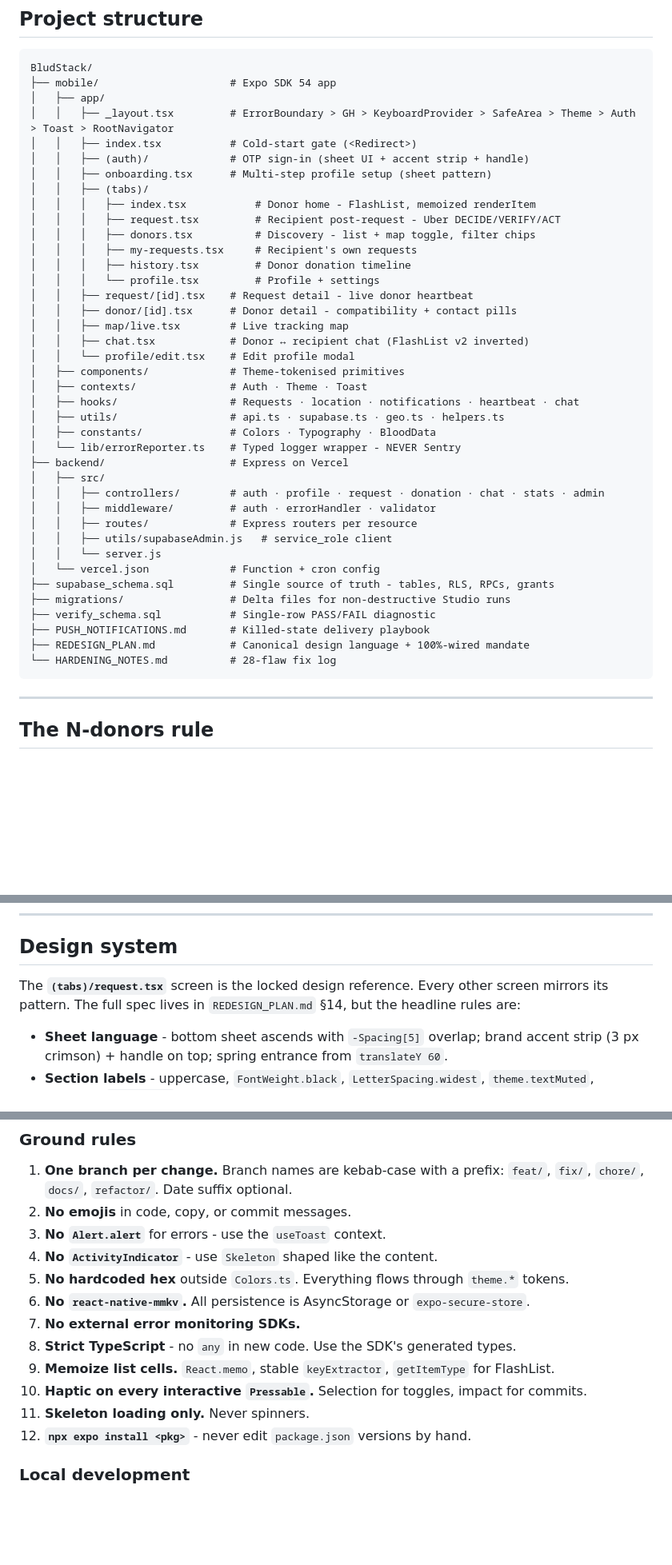
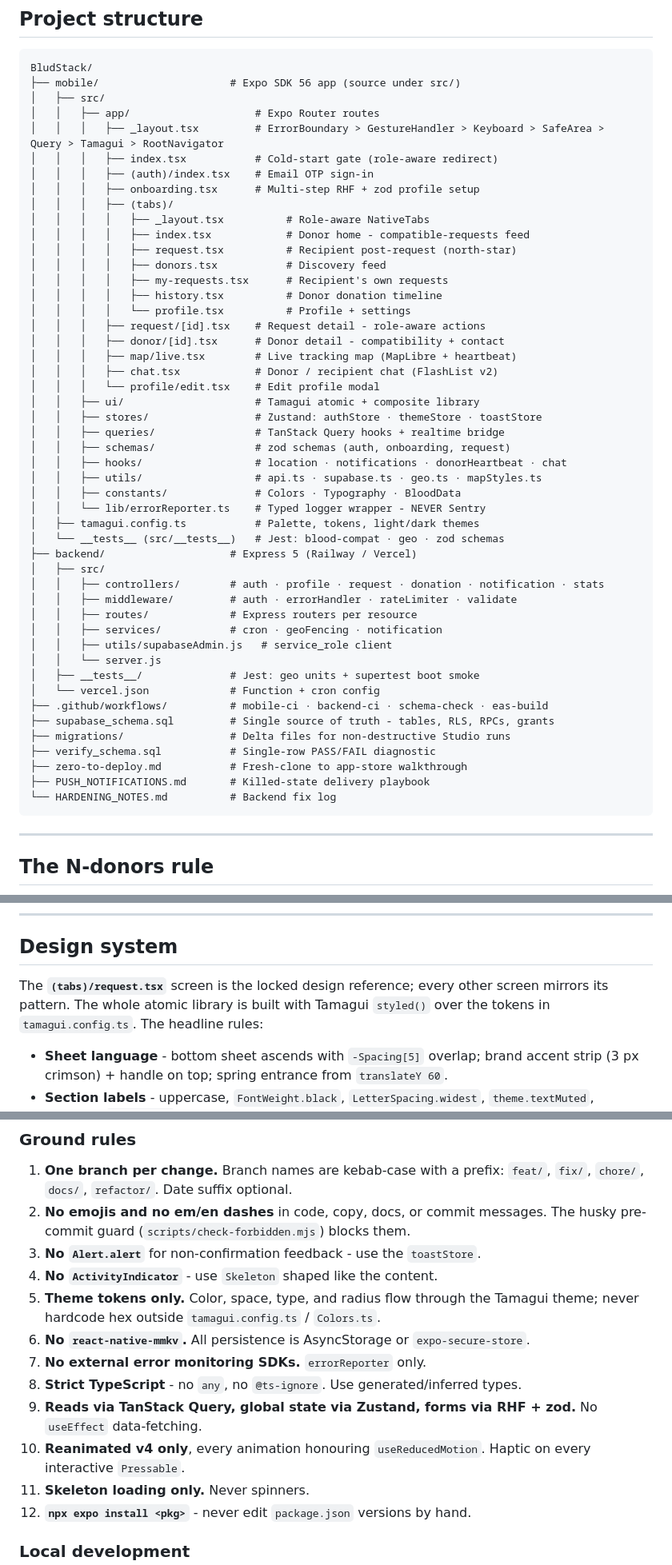
Before and after one commit to aashir-athar/BludStack-RN, a Markdown page: README.md, 3 parts joined by grey strips. Shown at 80% size. Drawn GitHub-style; blank space fills up the shorter version.

````diff
--- a/README.md
+++ b/README.md
@@ -163,44 +169,53 @@ flowchart LR
 
 ```
 BludStack/
-├── mobile/                     # Expo SDK 54 app
-│   ├── app/
-│   │   ├── _layout.tsx         # ErrorBoundary > GH > KeyboardProvider > SafeArea > Theme > Auth > Toast > RootNavigator
-│   │   ├── index.tsx           # Cold-start gate (<Redirect>)
-│   │   ├── (auth)/             # OTP sign-in (sheet UI + accent strip + handle)
-│   │   ├── onboarding.tsx      # Multi-step profile setup (sheet pattern)
-│   │   ├── (tabs)/
-│   │   │   ├── index.tsx           # Donor home - FlashList, memoized renderItem
-│   │   │   ├── request.tsx         # Recipient post-request - Uber DECIDE/VERIFY/ACT
-│   │   │   ├── donors.tsx          # Discovery - list + map toggle, filter chips
-│   │   │   ├── my-requests.tsx     # Recipient's own requests
-│   │   │   ├── history.tsx         # Donor donation timeline
-│   │   │   └── profile.tsx         # Profile + settings
-│   │   ├── request/[id].tsx    # Request detail - live donor heartbeat
-│   │   ├── donor/[id].tsx      # Donor detail - compatibility + contact pills
-│   │   ├── map/live.tsx        # Live tracking map
-│   │   ├── chat.tsx            # Donor ↔ recipient chat (FlashList v2 inverted)
-│   │   └── profile/edit.tsx    # Edit profile modal
-│   ├── components/             # Theme-tokenised primitives
-│   ├── contexts/               # Auth · Theme · Toast
-│   ├── hooks/                  # Requests · location · notifications · heartbeat · chat
-│   ├── utils/                  # api.ts · supabase.ts · geo.ts · helpers.ts
-│   ├── constants/              # Colors · Typography · BloodData
-│   └── lib/errorReporter.ts    # Typed logger wrapper - NEVER Sentry
-├── backend/                    # Express on Vercel
+├── mobile/                     # Expo SDK 56 app (source under src/)
 │   ├── src/
-│   │   ├── controllers/        # auth · profile · request · donation · chat · stats · admin
-│   │   ├── middleware/         # auth · errorHandler · validator
+│   │   ├── app/                    # Expo Router routes
+│   │   │   ├── _layout.tsx         # ErrorBoundary > GestureHandler > Keyboard > SafeArea > Query > Tamagui > RootNavigator
+│   │   │   ├── index.tsx           # Cold-start gate (role-aware redirect)
+│   │   │   ├── (auth)/index.tsx    # Email OTP sign-in
+│   │   │   ├── onboarding.tsx      # Multi-step RHF + zod profile setup
+│   │   │   ├── (tabs)/
+│   │   │   │   ├── _layout.tsx          # Role-aware NativeTabs
+│   │   │   │   ├── index.tsx            # Donor home - compatible-requests feed
+│   │   │   │   ├── request.tsx          # Recipient post-request (north-star)
+│   │   │   │   ├── donors.tsx           # Discovery feed
+│   │   │   │   ├── my-requests.tsx      # Recipient's own requests
+│   │   │   │   ├── history.tsx          # Donor donation timeline
+│   │   │   │   └── profile.tsx          # Profile + settings
+│   │   │   ├── request/[id].tsx    # Request detail - role-aware actions
+│   │   │   ├── donor/[id].tsx      # Donor detail - compatibility + contact
+│   │   │   ├── map/live.tsx        # Live tracking map (MapLibre + heartbeat)
+│   │   │   ├── chat.tsx            # Donor / recipient chat (FlashList v2)
+│   │   │   └── profile/edit.tsx    # Edit profile modal
+│   │   ├── ui/                     # Tamagui atomic + composite library
+│   │   ├── stores/                 # Zustand: authStore · themeStore · toastStore
+│   │   ├── queries/                # TanStack Query hooks + realtime bridge
+│   │   ├── schemas/                # zod schemas (auth, onboarding, request)
+│   │   ├── hooks/                  # location · notifications · donorHeartbeat · chat
+│   │   ├── utils/                  # api.ts · supabase.ts · geo.ts · mapStyles.ts
+│   │   ├── constants/              # Colors · Typography · BloodData
+│   │   └── lib/errorReporter.ts    # Typed logger wrapper - NEVER Sentry
+│   ├── tamagui.config.ts           # Palette, tokens, light/dark themes
+│   └── __tests__ (src/__tests__)   # Jest: blood-compat · geo · zod schemas
+├── backend/                    # Express 5 (Railway / Vercel)
+│   ├── src/
+│   │   ├── controllers/        # auth · profile · request · donation · notification · stats
+│   │   ├── middleware/         # auth · errorHandler · rateLimiter · validate
 │   │   ├── routes/             # Express routers per resource
+│   │   ├── services/           # cron · geoFencing · notification
 │   │   ├── utils/supabaseAdmin.js   # service_role client
 │   │   └── server.js
+│   ├── __tests__/              # Jest: geo units + supertest boot smoke
 │   └── vercel.json             # Function + cron config
+├── .github/workflows/          # mobile-ci · backend-ci · schema-check · eas-build
 ├── supabase_schema.sql         # Single source of truth - tables, RLS, RPCs, grants
 ├── migrations/                 # Delta files for non-destructive Studio runs
 ├── verify_schema.sql           # Single-row PASS/FAIL diagnostic
+├── zero-to-deploy.md           # Fresh-clone to app-store walkthrough
 ├── PUSH_NOTIFICATIONS.md       # Killed-state delivery playbook
-├── REDESIGN_PLAN.md            # Canonical design language + 100%-wired mandate
-└── HARDENING_NOTES.md          # 28-flaw fix log
+└── HARDENING_NOTES.md          # Backend fix log
 ```
 
 ---
@@ -274,7 +289,7 @@ The geo-fence claim is **DB-persisted with compare-and-set (CAS)** semantics - t
 
 ## Design system
 
-The **`(tabs)/request.tsx`** screen is the locked design reference. Every other screen mirrors its pattern. The full spec lives in `REDESIGN_PLAN.md` §14, but the headline rules are:
+The **`(tabs)/request.tsx`** screen is the locked design reference; every other screen mirrors its pattern. The whole atomic library is built with Tamagui `styled()` over the tokens in `tamagui.config.ts`. The headline rules:
 
 - **Sheet language** - bottom sheet ascends with `-Spacing[5]` overlap; brand accent strip (3 px crimson) + handle on top; spring entrance from `translateY 60`.
 - **Section labels** - uppercase, `FontWeight.black`, `LetterSpacing.widest`, `theme.textMuted`, indented `Spacing[2]`. Questions, not nouns.
@@ -521,15 +536,15 @@ Pull requests are welcome. The bar is high - but the door is open.
 ### Ground rules
 
 1. **One branch per change.** Branch names are kebab-case with a prefix: `feat/`, `fix/`, `chore/`, `docs/`, `refactor/`. Date suffix optional.
-2. **No emojis** in code, copy, or commit messages.
-3. **No `Alert.alert`** for errors - use the `useToast` context.
+2. **No emojis and no em/en dashes** in code, copy, docs, or commit messages. The husky pre-commit guard (`scripts/check-forbidden.mjs`) blocks them.
+3. **No `Alert.alert`** for non-confirmation feedback - use the `toastStore`.
 4. **No `ActivityIndicator`** - use `Skeleton` shaped like the content.
-5. **No hardcoded hex** outside `Colors.ts`. Everything flows through `theme.*` tokens.
+5. **Theme tokens only.** Color, space, type, and radius flow through the Tamagui theme; never hardcode hex outside `tamagui.config.ts` / `Colors.ts`.
 6. **No `react-native-mmkv`.** All persistence is AsyncStorage or `expo-secure-store`.
-7. **No external error monitoring SDKs.**
-8. **Strict TypeScript** - no `any` in new code. Use the SDK's generated types.
-9. **Memoize list cells.** `React.memo`, stable `keyExtractor`, `getItemType` for FlashList.
-10. **Haptic on every interactive `Pressable`.** Selection for toggles, impact for commits.
+7. **No external error monitoring SDKs.** `errorReporter` only.
+8. **Strict TypeScript** - no `any`, no `@ts-ignore`. Use generated/inferred types.
+9. **Reads via TanStack Query, global state via Zustand, forms via RHF + zod.** No `useEffect` data-fetching.
+10. **Reanimated v4 only**, every animation honouring `useReducedMotion`. Haptic on every interactive `Pressable`.
 11. **Skeleton loading only.** Never spinners.
 12. **`npx expo install <pkg>`** - never edit `package.json` versions by hand.
 
````
Also changed, not shown: other parts of README.md (+36 -30 lines), zero-to-deploy.md (added, +179 -0 lines).
